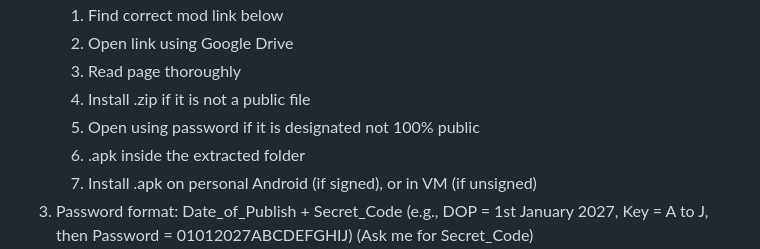
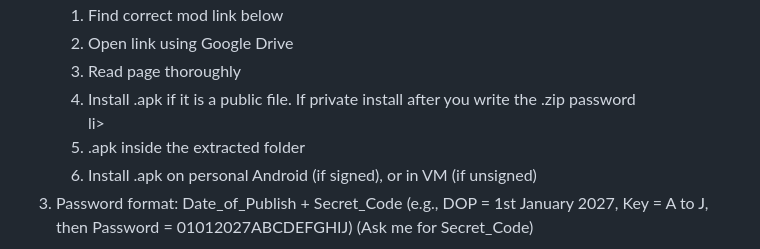
Before and after one commit to red-forest-foxiedwo/DinoWorldOnline-CustomBuilds, a Markdown page: Logs.md, the part around the change. GitHub-like rendering; folded sections open.

Commit message:
Modify .apk installation steps in Logs.md
Updated installation instructions for .apk files.

```diff
--- a/Logs.md
+++ b/Logs.md
@@ -7,8 +7,7 @@
         <li>Find correct mod link below
         <li>Open link using Google Drive</li>
         <li>Read page thoroughly</li>
-        <li>Install .zip if it is not a public file</li>
-        <li>Open using password if it is designated not 100% public</li>
+        <li>Install .apk if it is a public file. If private install after you write the .zip password</li>li>
         <li>.apk inside the extracted folder</li>
         <li>Install .apk on personal Android (if signed), or in VM (if unsigned)</li>
       </ol>
```
